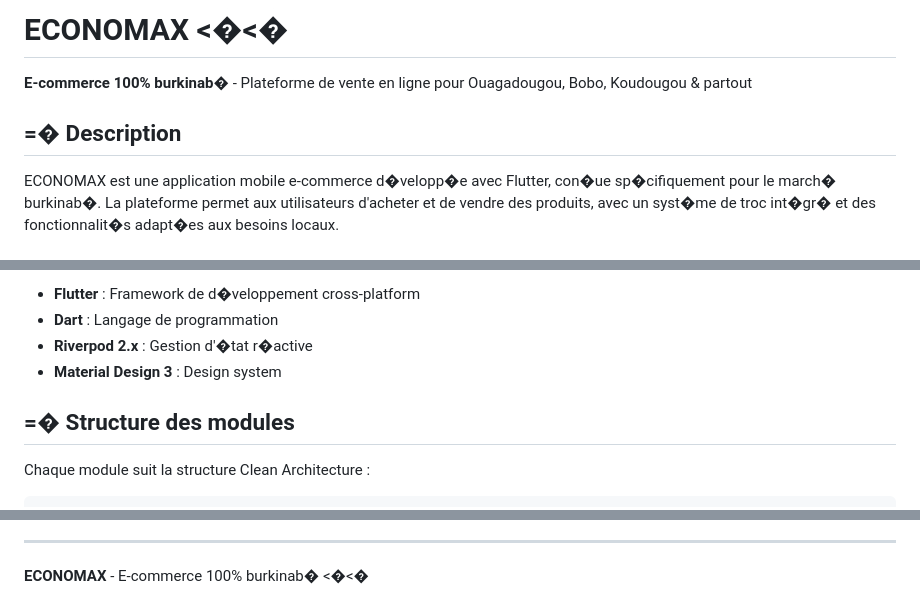
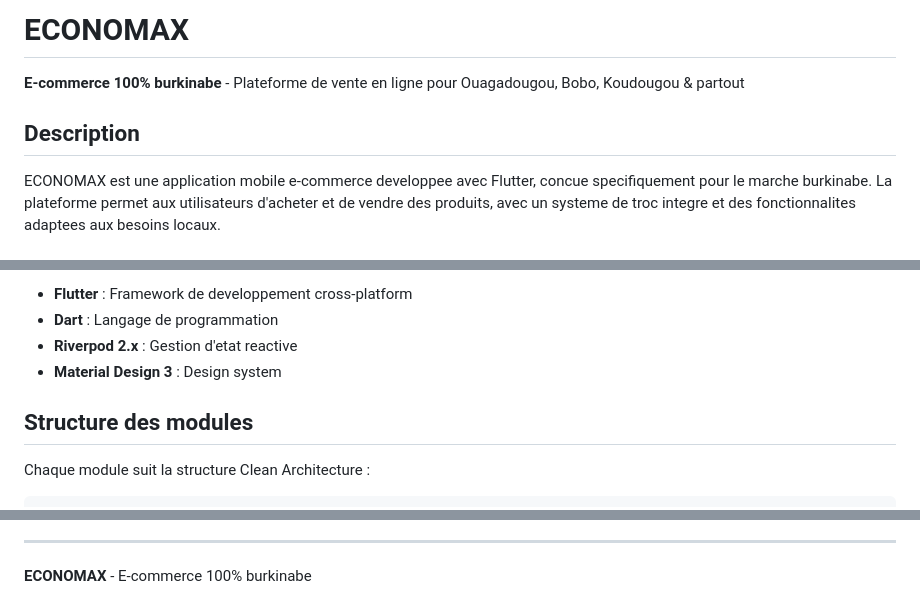
Before and after one commit to Louiscarlos2508/sc_ecom_app, a Markdown page: README.md, 3 parts joined by grey strips. GitHub-like rendering.

```diff
--- a/README.md
+++ b/README.md
@@ -1,8 +1,8 @@
-# ECONOMAX <�<�
+# ECONOMAX
 
-**E-commerce 100% burkinab�** - Plateforme de vente en ligne pour Ouagadougou, Bobo, Koudougou & partout
+**E-commerce 100% burkinabe** - Plateforme de vente en ligne pour Ouagadougou, Bobo, Koudougou & partout
 
-## =� Description
+## Description
 
-ECONOMAX est une application mobile e-commerce d�velopp�e avec Flutter, con�ue sp�cifiquement pour le march� burkinab�. La plateforme permet aux utilisateurs d'acheter et de vendre des produits, avec un syst�me de troc int�gr� et des fonctionnalit�s adapt�es aux besoins locaux.
+ECONOMAX est une application mobile e-commerce developpee avec Flutter, concue specifiquement pour le marche burkinabe. La plateforme permet aux utilisateurs d'acheter et de vendre des produits, avec un systeme de troc integre et des fonctionnalites adaptees aux besoins locaux.
 
@@ -53,10 +53,10 @@ Voir [ARCHITECTURE.md](./ARCHITECTURE.md) pour plus de d�tails.
 
-- **Flutter** : Framework de d�veloppement cross-platform
+- **Flutter** : Framework de developpement cross-platform
 - **Dart** : Langage de programmation
-- **Riverpod 2.x** : Gestion d'�tat r�active
+- **Riverpod 2.x** : Gestion d'etat reactive
 - **Material Design 3** : Design system
 
-## =� Structure des modules
+## Structure des modules
 
 Chaque module suit la structure Clean Architecture :
 
@@ -108,4 +108,4 @@
 
 ---
 
-**ECONOMAX** - E-commerce 100% burkinab� <�<�
+**ECONOMAX** - E-commerce 100% burkinabe
```
Also changed, not shown: other parts of README.md (+33 -33 lines).
